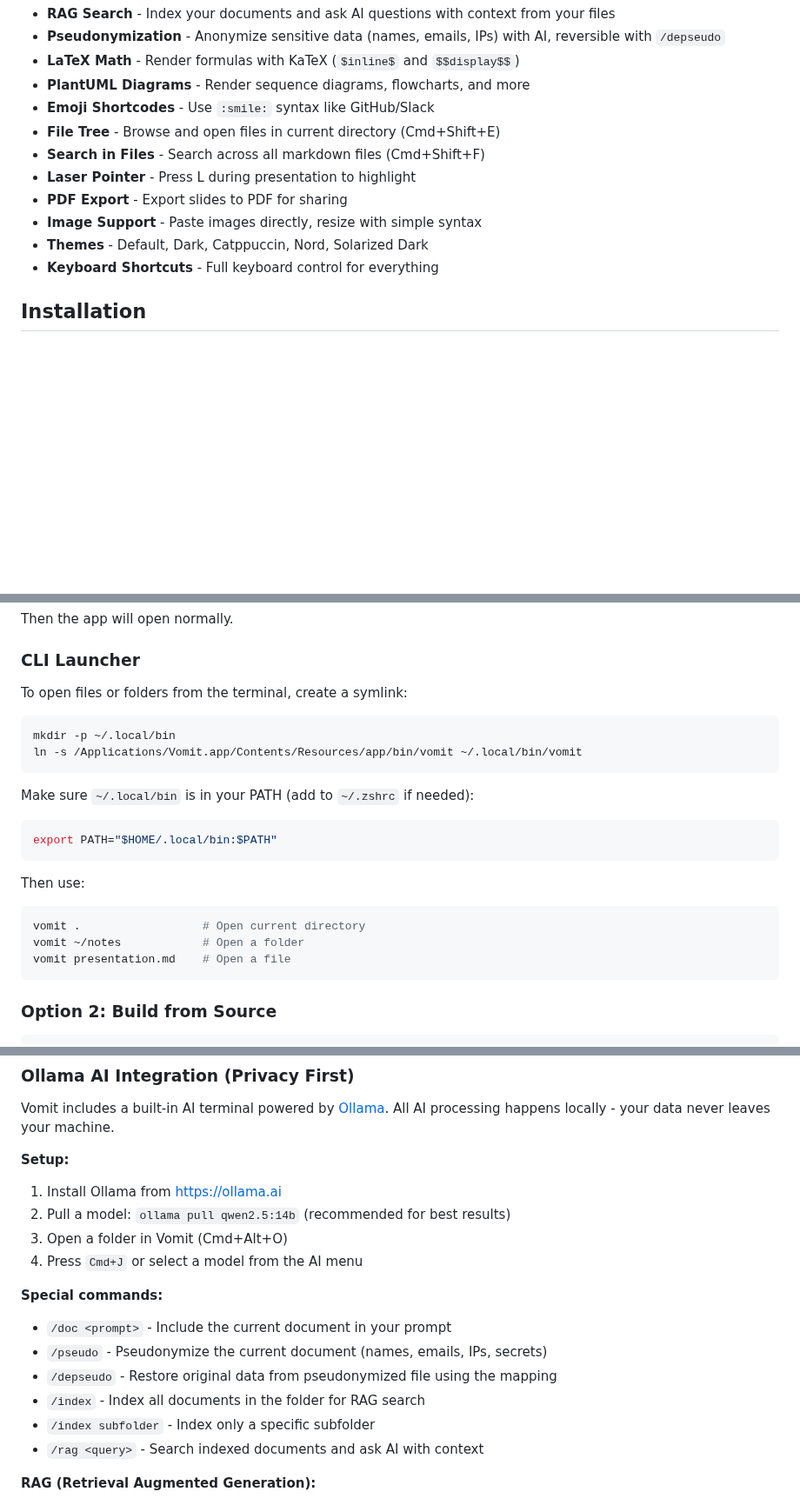
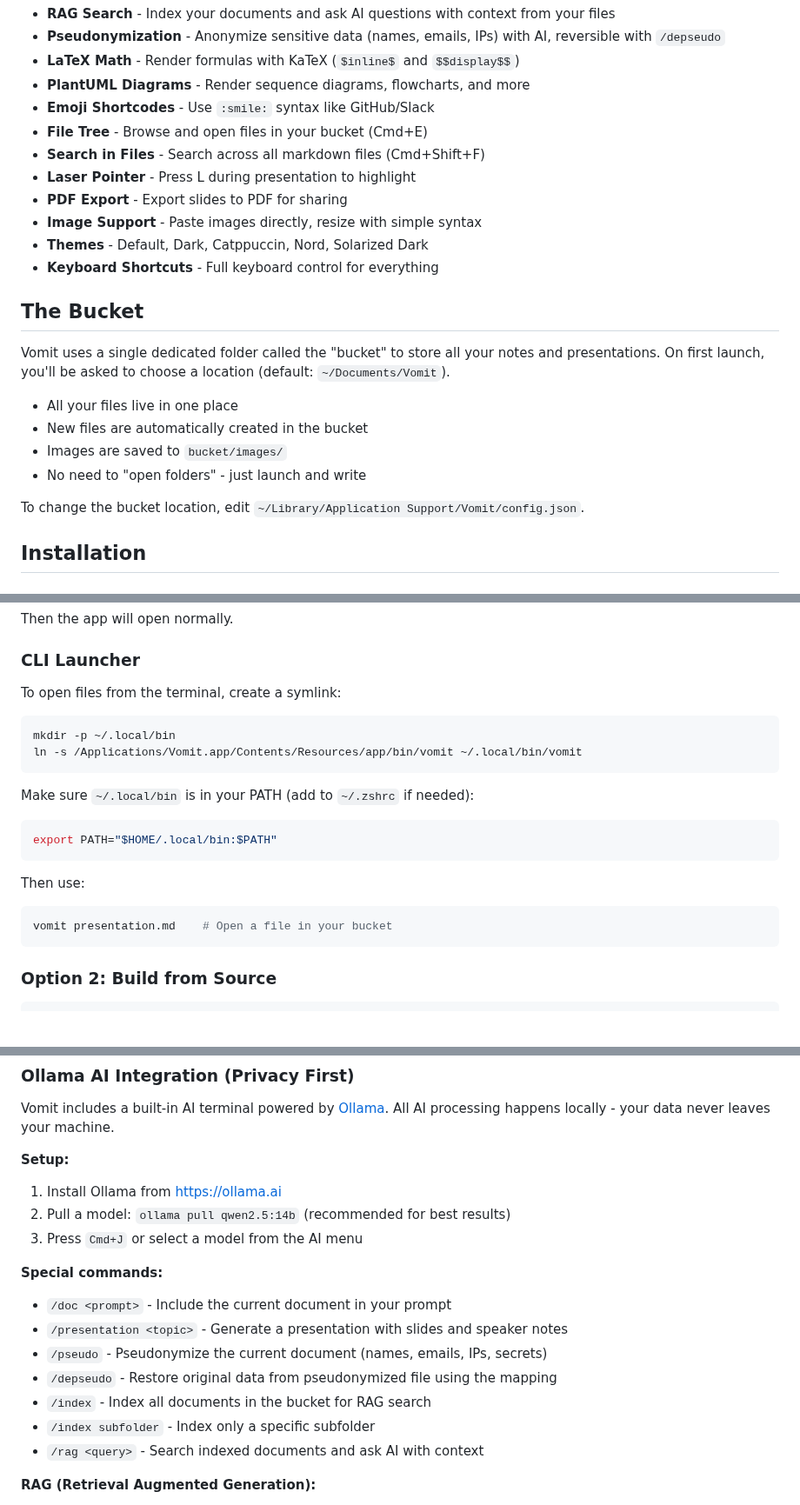
Before and after one commit to jacqinthebox/vomit-vnext, a Markdown page: README.md, 3 parts joined by grey strips. Shown at 87% size. Rendered like a GitHub page; blank space fills up the shorter version.

````diff
--- a/README.md
+++ b/README.md
@@ -41,13 +41,24 @@ An opinionated, keyboard-centric markdown editor for presentations and notes wit
 - **LaTeX Math** - Render formulas with KaTeX (`$inline$` and `$$display$$`)
 - **PlantUML Diagrams** - Render sequence diagrams, flowcharts, and more
 - **Emoji Shortcodes** - Use `:smile:` syntax like GitHub/Slack
-- **File Tree** - Browse and open files in current directory (Cmd+Shift+E)
+- **File Tree** - Browse and open files in your bucket (Cmd+E)
 - **Search in Files** - Search across all markdown files (Cmd+Shift+F)
 - **Laser Pointer** - Press L during presentation to highlight
 - **PDF Export** - Export slides to PDF for sharing
 - **Image Support** - Paste images directly, resize with simple syntax
 - **Themes** - Default, Dark, Catppuccin, Nord, Solarized Dark
 - **Keyboard Shortcuts** - Full keyboard control for everything
+
+## The Bucket
+
+Vomit uses a single dedicated folder called the "bucket" to store all your notes and presentations. On first launch, you'll be asked to choose a location (default: `~/Documents/Vomit`).
+
+- All your files live in one place
+- New files are automatically created in the bucket
+- Images are saved to `bucket/images/`
+- No need to "open folders" - just launch and write
+
+To change the bucket location, edit `~/Library/Application Support/Vomit/config.json`.
 
 ## Installation
 
@@ -65,7 +76,7 @@ Then the app will open normally.
 
 ### CLI Launcher
 
-To open files or folders from the terminal, create a symlink:
+To open files from the terminal, create a symlink:
 
 ```bash
 mkdir -p ~/.local/bin
@@ -81,9 +92,7 @@ export PATH="$HOME/.local/bin:$PATH"
 Then use:
 
 ```bash
-vomit .                  # Open current directory
-vomit ~/notes            # Open a folder
-vomit presentation.md    # Open a file
+vomit presentation.md    # Open a file in your bucket
 ```
 
 ### Option 2: Build from Source
@@ -181,14 +190,14 @@ Vomit includes a built-in AI terminal powered by [Ollama](https://ollama.ai). Al
 **Setup:**
 1. Install Ollama from https://ollama.ai
 2. Pull a model: `ollama pull qwen2.5:14b` (recommended for best results)
-3. Open a folder in Vomit (Cmd+Alt+O)
-4. Press `Cmd+J` or select a model from the AI menu
+3. Press `Cmd+J` or select a model from the AI menu
 
 **Special commands:**
 - `/doc <prompt>` - Include the current document in your prompt
+- `/presentation <topic>` - Generate a presentation with slides and speaker notes
 - `/pseudo` - Pseudonymize the current document (names, emails, IPs, secrets)
 - `/depseudo` - Restore original data from pseudonymized file using the mapping
-- `/index` - Index all documents in the folder for RAG search
+- `/index` - Index all documents in the bucket for RAG search
 - `/index subfolder` - Index only a specific subfolder
 - `/rag <query>` - Search indexed documents and ask AI with context
 
````
Also changed, not shown: SHORTCUTS.md (+1 -1 lines), manual.md (+17 -11 lines).
